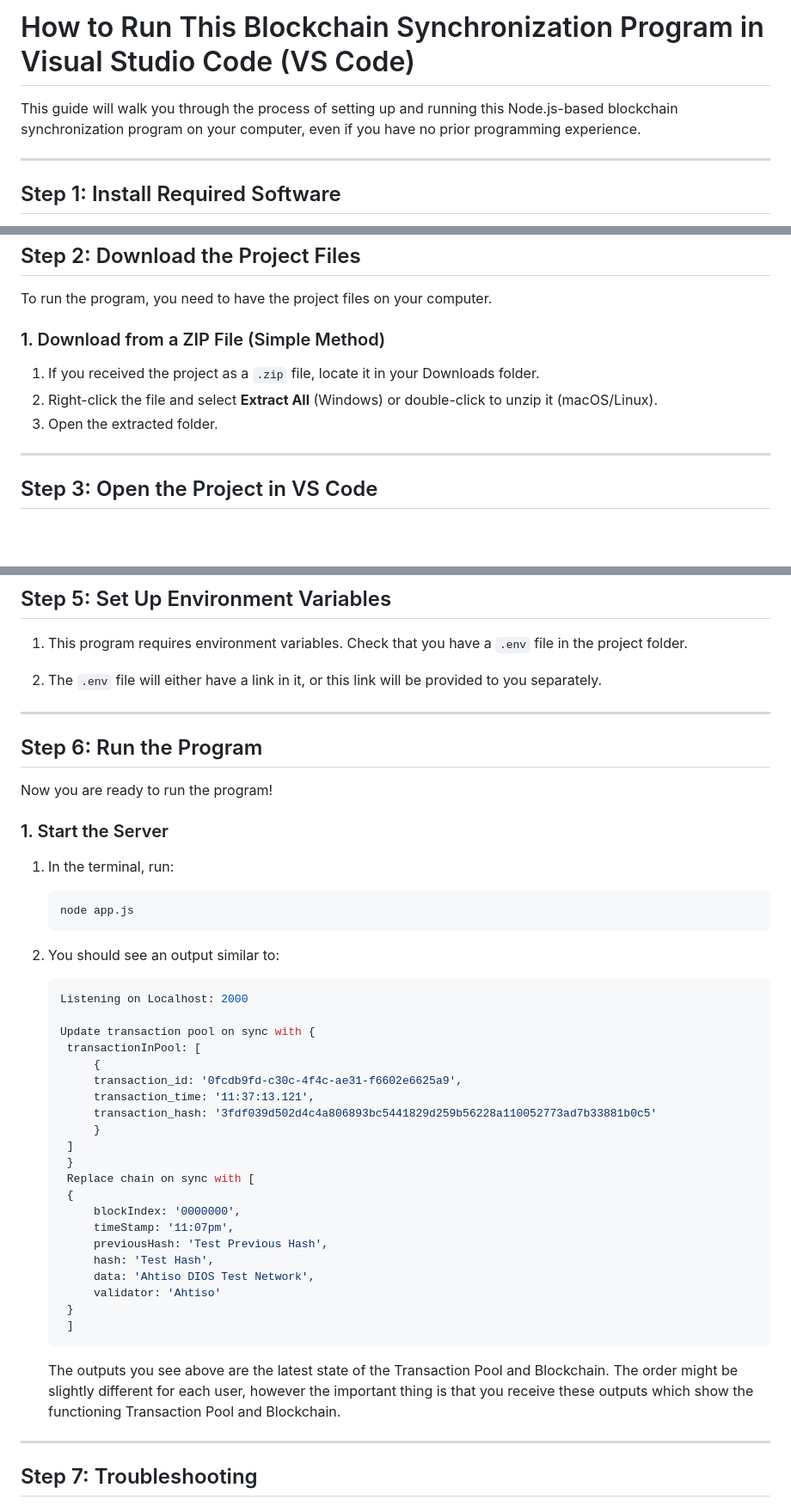
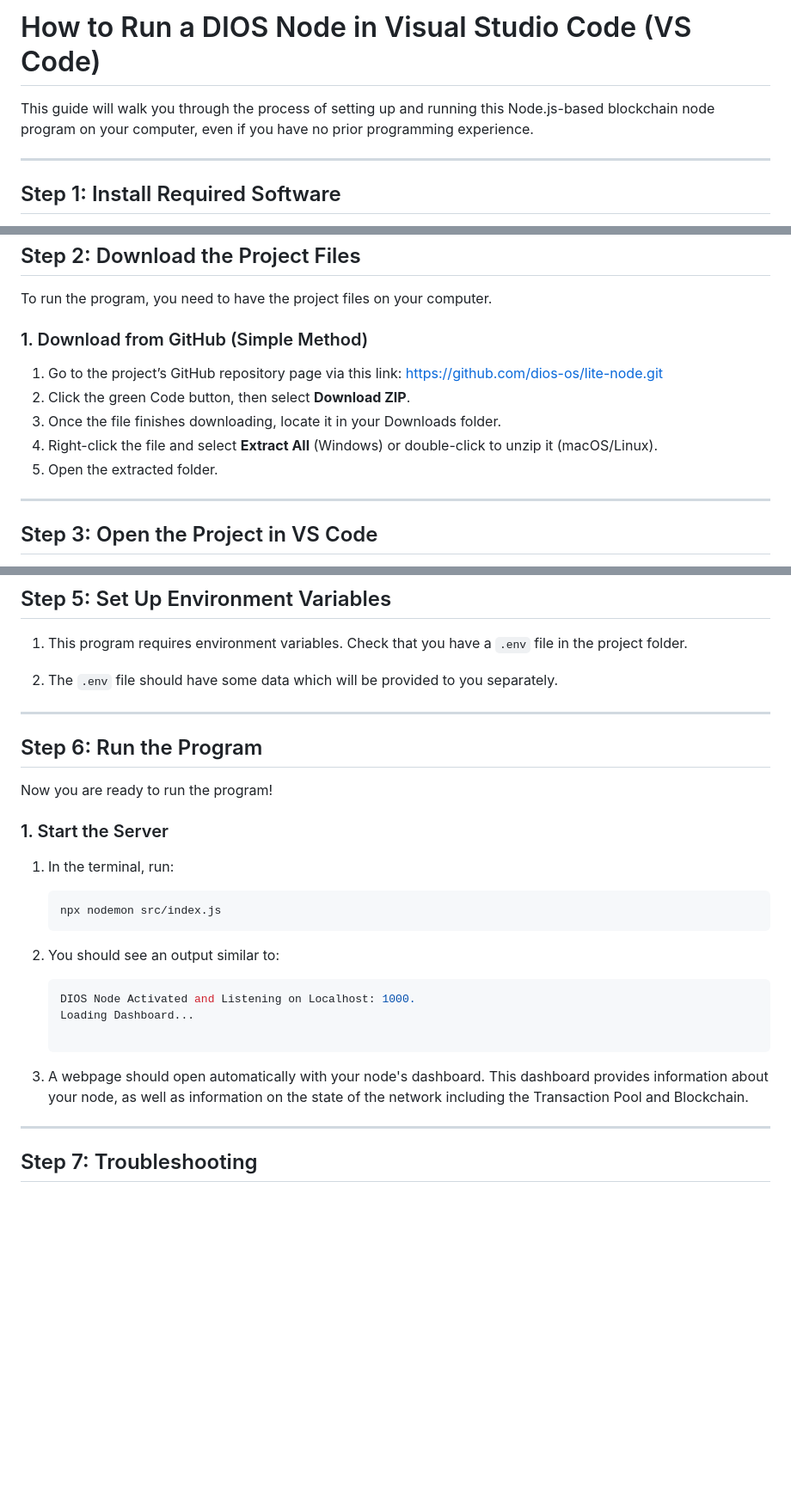
Before and after one commit to dios-os/lite-node, a Markdown page: README.md, 3 parts joined by grey strips. Shown at 86% size. Rendered like a GitHub page; blank space fills up the shorter version.

Commit message:
Updated README with guides

````diff
--- a/README.md
+++ b/README.md
@@ -1,6 +1,6 @@
-# How to Run This Blockchain Synchronization Program in Visual Studio Code (VS Code)
+# How to Run a DIOS Node in Visual Studio Code (VS Code)
 
-This guide will walk you through the process of setting up and running this Node.js-based blockchain synchronization program on your computer, even if you have no prior programming experience.
+This guide will walk you through the process of setting up and running this Node.js-based blockchain node program on your computer, even if you have no prior programming experience.
 
 ---
 
@@ -38,10 +38,13 @@ Open it and type in the command: node -v
 
 To run the program, you need to have the project files on your computer.
 
-### 1. Download from a ZIP File (Simple Method)
-1. If you received the project as a `.zip` file, locate it in your Downloads folder.
-2. Right-click the file and select **Extract All** (Windows) or double-click to unzip it (macOS/Linux).
-3. Open the extracted folder.
+### 1. Download from GitHub (Simple Method)
+
+1. Go to the project’s GitHub repository page via this link: https://github.com/dios-os/lite-node.git
+2. Click the green Code button, then select **Download ZIP**.
+3. Once the file finishes downloading, locate it in your Downloads folder.
+4. Right-click the file and select **Extract All** (Windows) or double-click to unzip it (macOS/Linux).
+5. Open the extracted folder.
 
 ---
 
@@ -74,7 +77,7 @@ This project requires additional Node.js packages to run.
 ## Step 5: Set Up Environment Variables
 1. This program requires environment variables. Check that you have a `.env` file in the project folder.
 
-2. The `.env` file will either have a link in it, or this link will be provided to you separately.
+2. The `.env` file should have some data which will be provided to you separately.
 
 ---
 
@@ -84,34 +87,18 @@ Now you are ready to run the program!
 ### 1. Start the Server
 1. In the terminal, run:
    ```sh
-   node app.js
+   npx nodemon src/index.js
    ```
 
 2. You should see an output similar to:
    ```sh
-   Listening on Localhost: 2000
+   DIOS Node Activated and Listening on Localhost: 1000.
+   Loading Dashboard...
 
-   Update transaction pool on sync with {
-    transactionInPool: [
-        {
-        transaction_id: '0fcdb9fd-c30c-4f4c-ae31-f6602e6625a9',
-        transaction_time: '11:37:13.121',
-        transaction_hash: '3fdf039d502d4c4a806893bc5441829d259b56228a110052773ad7b33881b0c5'
-        }
-    ]
-    }
-    Replace chain on sync with [
-    {
-        blockIndex: '0000000',
-        timeStamp: '11:07pm',
-        previousHash: 'Test Previous Hash',
-        hash: 'Test Hash',
-        data: 'Ahtiso DIOS Test Network',
-        validator: 'Ahtiso'
-    }
-    ]
    ```
-   The outputs you see above are the latest state of the Transaction Pool and Blockchain. The order might be slightly different for each user, however the important thing is that you receive these outputs which show the functioning Transaction Pool and Blockchain.
+
+3. A webpage should open automatically with your node's dashboard. This dashboard provides information about
+   your node, as well as information on the state of the network including the Transaction Pool and Blockchain.
 
 ---
 
````
Also changed, not shown: other parts of README.md (+1 -1 lines).
